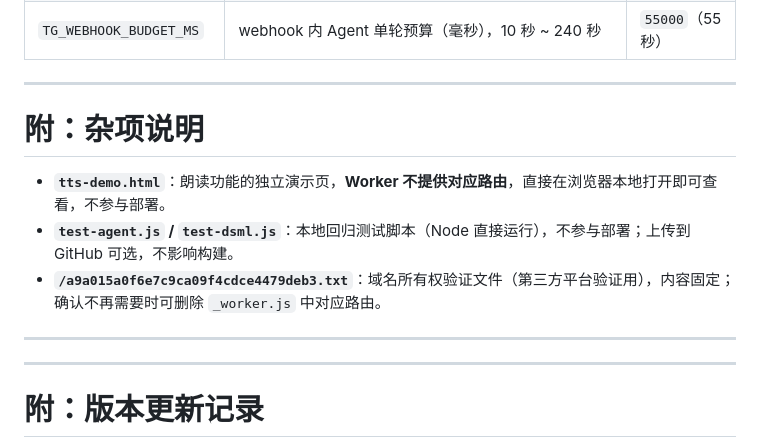
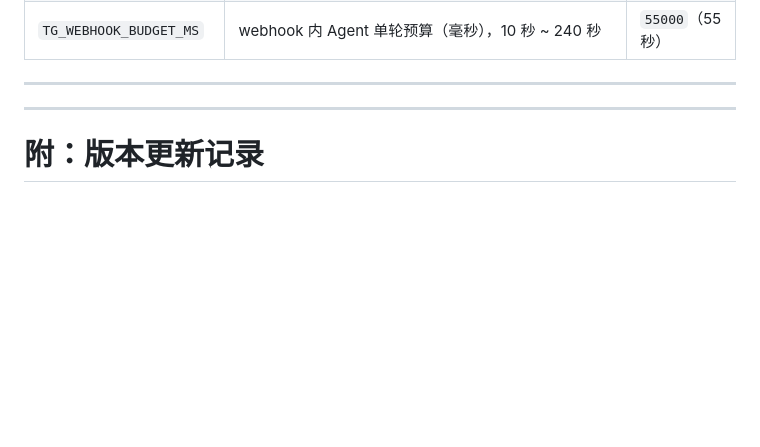
Before and after one commit to jinhuaitao/cloudflare-chat, a Markdown page: README.md, the part around the change. GitHub-like rendering; blank space fills up the shorter version.

Commit message:
Clean up README by removing unnecessary sections
Removed miscellaneous notes and updated version history.

```diff
--- a/README.md
+++ b/README.md
@@ -417,13 +417,6 @@ const rx = p => p.split('@').join(BS);   // 用 @ 占位，运行时展开成反
 
 ---
 
-# 附：杂项说明
-
-- **`tts-demo.html`**：朗读功能的独立演示页，**Worker 不提供对应路由**，直接在浏览器本地打开即可查看，不参与部署。
-- **`test-agent.js` / `test-dsml.js`**：本地回归测试脚本（Node 直接运行），不参与部署；上传到 GitHub 可选，不影响构建。
-- **`/a9a015a0f6e7c9ca09f4cdce4479deb3.txt`**：域名所有权验证文件（第三方平台验证用），内容固定；确认不再需要时可删除 `_worker.js` 中对应路由。
-
----
 
 ---
 
```
